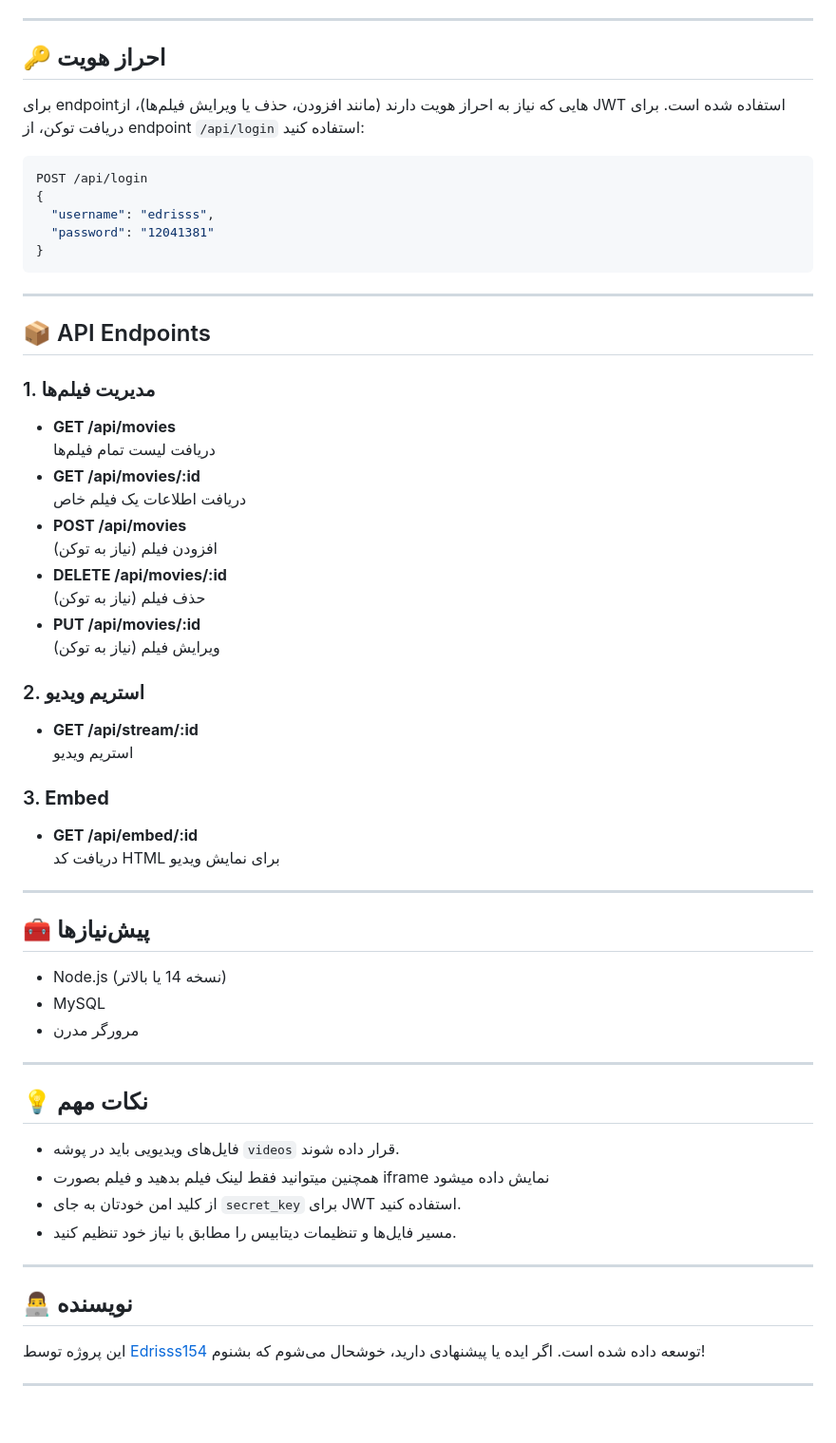
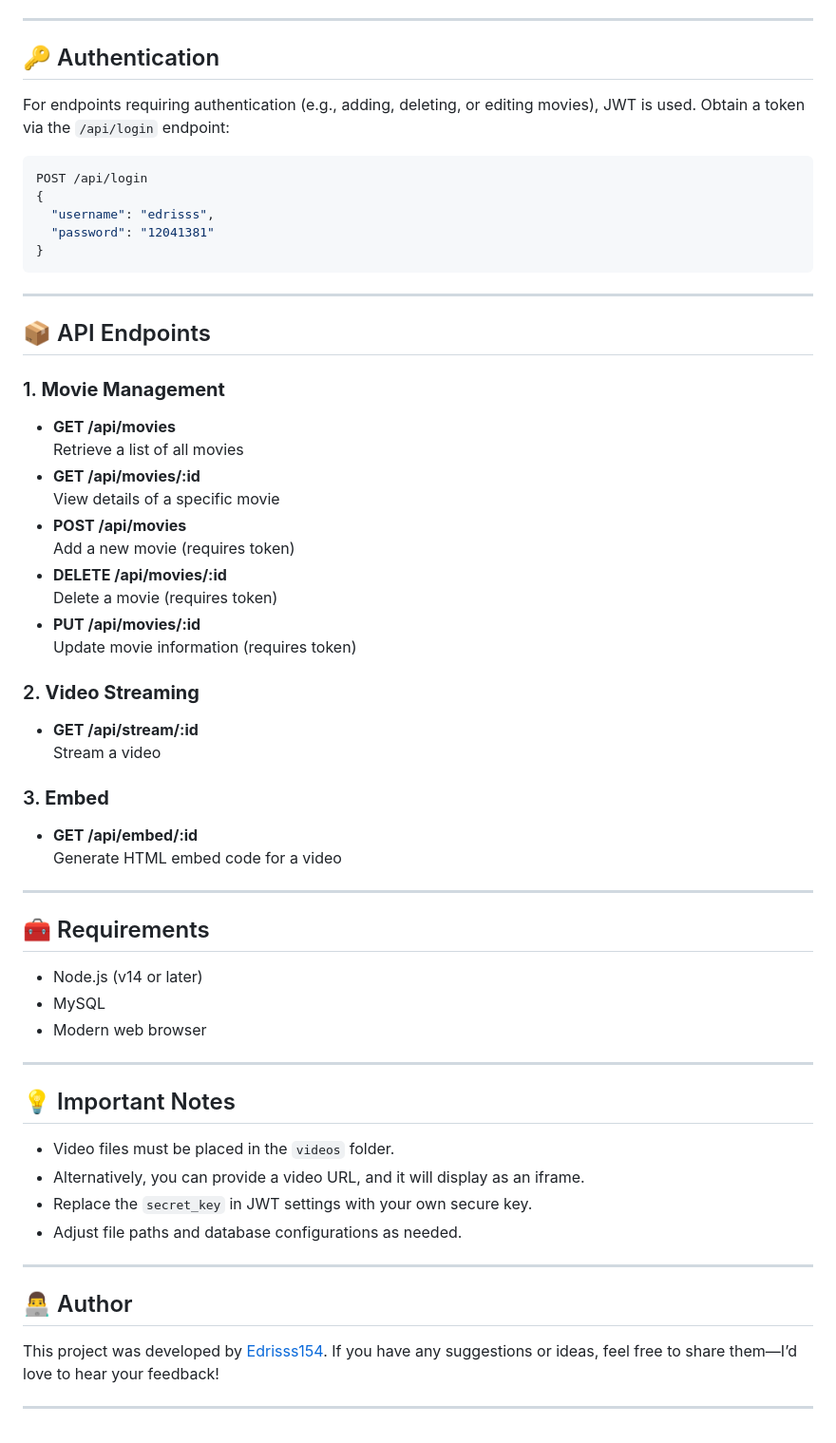
Before and after one commit to Edrisss154/Streamer, a Markdown page: README.md, the part around one of its changes. Shown at 95% size. Rendered like a GitHub page.

````diff
--- a/README.md
+++ b/README.md
@@ -72,8 +70,8 @@ Streamer/
 
 ---
 
-## 🔑 احراز هویت
-برای endpointهایی که نیاز به احراز هویت دارند (مانند افزودن، حذف یا ویرایش فیلم‌ها)، از JWT استفاده شده است. برای دریافت توکن، از endpoint `/api/login` استفاده کنید:
+## 🔑 Authentication
+For endpoints requiring authentication (e.g., adding, deleting, or editing movies), JWT is used. Obtain a token via the `/api/login` endpoint:
 ```bash
 POST /api/login
 {
@@ -86,44 +84,44 @@ POST /api/login
 
 ## 📦 API Endpoints
 
-### 1. **مدیریت فیلم‌ها**
+### 1. **Movie Management**
 - **GET /api/movies**
-  دریافت لیست تمام فیلم‌ها
+  Retrieve a list of all movies
 - **GET /api/movies/:id**
-  دریافت اطلاعات یک فیلم خاص
+  View details of a specific movie
 - **POST /api/movies**
-  افزودن فیلم (نیاز به توکن)
+  Add a new movie (requires token)
 - **DELETE /api/movies/:id**
-  حذف فیلم (نیاز به توکن)
+  Delete a movie (requires token)
 - **PUT /api/movies/:id**
-  ویرایش فیلم (نیاز به توکن)
+  Update movie information (requires token)
 
-### 2. **استریم ویدیو**
+### 2. **Video Streaming**
 - **GET /api/stream/:id**
-  استریم ویدیو
+  Stream a video
 
 ### 3. **Embed**
 - **GET /api/embed/:id**
-  دریافت کد HTML برای نمایش ویدیو
+  Generate HTML embed code for a video
 
 ---
 
-## 🧰 پیش‌نیازها
-- Node.js (نسخه 14 یا بالاتر)
+## 🧰 Requirements
+- Node.js (v14 or later)
 - MySQL
-- مرورگر مدرن
+- Modern web browser
 
 ---
 
-## 💡 نکات مهم
-- فایل‌های ویدیویی باید در پوشه `videos` قرار داده شوند.
-- همچنین میتوانید فقط لینک  فیلم بدهید و فیلم بصورت iframe نمایش داده میشود
-- از کلید امن خودتان به جای `secret_key` برای JWT استفاده کنید.
-- مسیر فایل‌ها و تنظیمات دیتابیس را مطابق با نیاز خود تنظیم کنید.
+## 💡 Important Notes
+- Video files must be placed in the `videos` folder.
+- Alternatively, you can provide a video URL, and it will display as an iframe.
+- Replace the `secret_key` in JWT settings with your own secure key.
+- Adjust file paths and database configurations as needed.
 
 ---
 
-## 👨‍💻 نویسنده
-این پروژه توسط [Edrisss154](https://github.com/Edrisss154) توسعه داده شده است. اگر ایده یا پیشنهادی دارید، خوشحال می‌شوم که بشنوم!
+## 👨‍💻 Author
+This project was developed by [Edrisss154](https://github.com/Edrisss154). If you have any suggestions or ideas, feel free to share them—I’d love to hear your feedback!
 
 ---
````
Also changed, not shown: other parts of README.md (+38 -40 lines).
